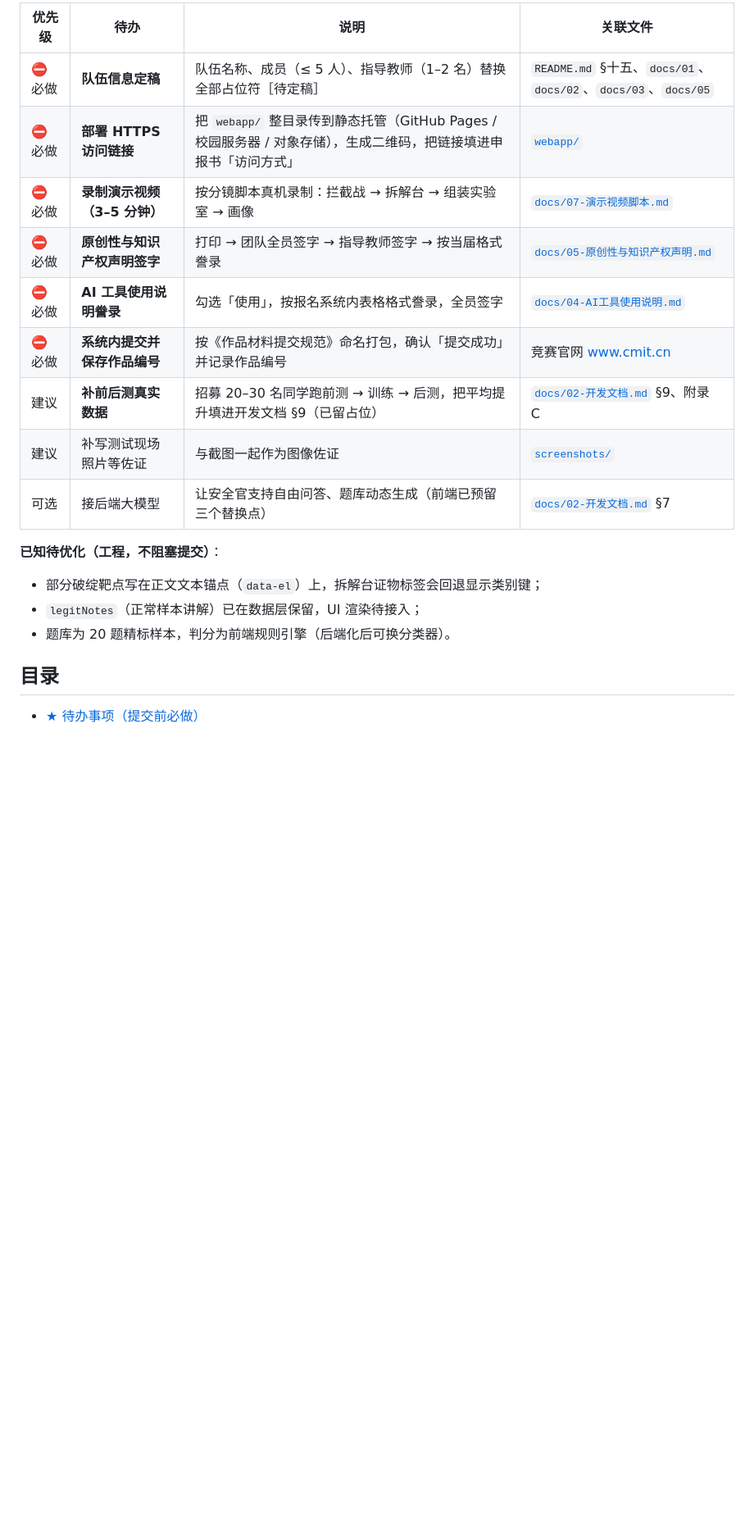
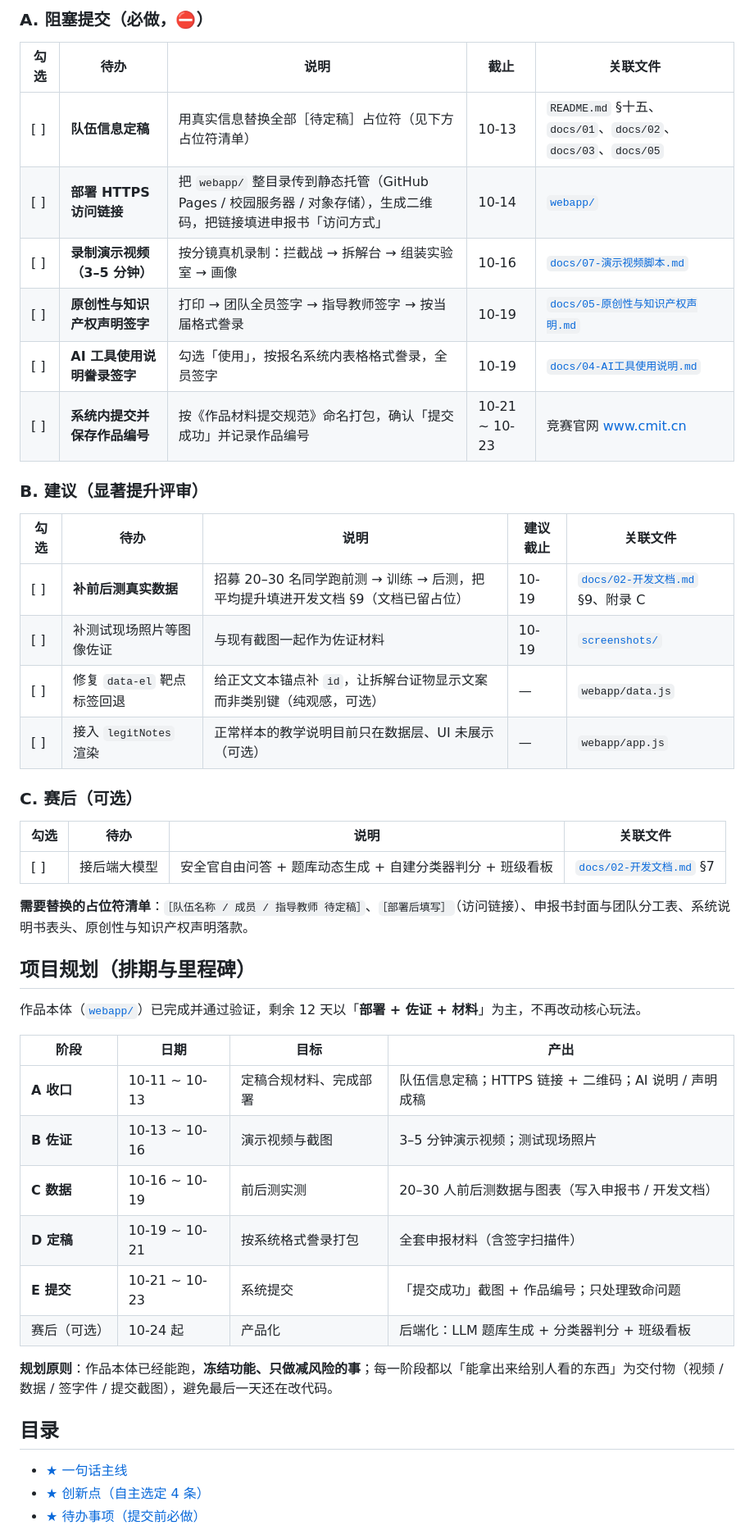
Before and after one commit to BBTTCC123/shiyu-anti-phishing-trainer, a Markdown page: README.md, the part around one of its changes. Shown at 82% size. Rendered like a GitHub page; blank space fills up the shorter version.

Commit message:
README: 定主线 + 自选创新点 + 项目规划，待办事项细分必做/建议/赛后

```diff
--- a/README.md
+++ b/README.md
@@ -16,22 +38,49 @@
 
-| 优先级 | 待办 | 说明 | 关联文件 |
+### A. 阻塞提交（必做，⛔）
+
+| 勾选 | 待办 | 说明 | 截止 | 关联文件 |
+|---|---|---|---|---|
+| [ ] | **队伍信息定稿** | 用真实信息替换全部［待定稿］占位符（见下方占位符清单） | 10-13 | `README.md` §十五、`docs/01`、`docs/02`、`docs/03`、`docs/05` |
+| [ ] | **部署 HTTPS 访问链接** | 把 `webapp/` 整目录传到静态托管（GitHub Pages / 校园服务器 / 对象存储），生成二维码，把链接填进申报书「访问方式」 | 10-14 | [`webapp/`](webapp/) |
+| [ ] | **录制演示视频（3–5 分钟）** | 按分镜真机录制：拦截战 → 拆解台 → 组装实验室 → 画像 | 10-16 | [`docs/07-演示视频脚本.md`](docs/07-演示视频脚本.md) |
+| [ ] | **原创性与知识产权声明签字** | 打印 → 团队全员签字 → 指导教师签字 → 按当届格式誊录 | 10-19 | [`docs/05-原创性与知识产权声明.md`](docs/05-原创性与知识产权声明.md) |
+| [ ] | **AI 工具使用说明誊录签字** | 勾选「使用」，按报名系统内表格格式誊录，全员签字 | 10-19 | [`docs/04-AI工具使用说明.md`](docs/04-AI工具使用说明.md) |
+| [ ] | **系统内提交并保存作品编号** | 按《作品材料提交规范》命名打包，确认「提交成功」并记录作品编号 | 10-21 ~ 10-23 | 竞赛官网 www.cmit.cn |
+
+### B. 建议（显著提升评审）
+
+| 勾选 | 待办 | 说明 | 建议截止 | 关联文件 |
+|---|---|---|---|---|
+| [ ] | **补前后测真实数据** | 招募 20–30 名同学跑前测 → 训练 → 后测，把平均提升填进开发文档 §9（文档已留占位） | 10-19 | [`docs/02-开发文档.md`](docs/02-开发文档.md) §9、附录 C |
+| [ ] | 补测试现场照片等图像佐证 | 与现有截图一起作为佐证材料 | 10-19 | [`screenshots/`](screenshots/) |
+| [ ] | 修复 `data-el` 靶点标签回退 | 给正文文本锚点补 `id`，让拆解台证物显示文案而非类别键（纯观感，可选） | — | `webapp/data.js` |
+| [ ] | 接入 `legitNotes` 渲染 | 正常样本的教学说明目前只在数据层、UI 未展示（可选） | — | `webapp/app.js` |
+
+### C. 赛后（可选）
+
+| 勾选 | 待办 | 说明 | 关联文件 |
 |---|---|---|---|
-| ⛔ 必做 | **队伍信息定稿** | 队伍名称、成员（≤ 5 人）、指导教师（1–2 名）替换全部占位符［待定稿］ | `README.md` §十五、`docs/01`、`docs/02`、`docs/03`、`docs/05` |
-| ⛔ 必做 | **部署 HTTPS 访问链接** | 把 `webapp/` 整目录传到静态托管（GitHub Pages / 校园服务器 / 对象存储），生成二维码，把链接填进申报书「访问方式」 | [`webapp/`](webapp/) |
-| ⛔ 必做 | **录制演示视频（3–5 分钟）** | 按分镜脚本真机录制：拦截战 → 拆解台 → 组装实验室 → 画像 | [`docs/07-演示视频脚本.md`](docs/07-演示视频脚本.md) |
-| ⛔ 必做 | **原创性与知识产权声明签字** | 打印 → 团队全员签字 → 指导教师签字 → 按当届格式誊录 | [`docs/05-原创性与知识产权声明.md`](docs/05-原创性与知识产权声明.md) |
-| ⛔ 必做 | **AI 工具使用说明誊录** | 勾选「使用」，按报名系统内表格格式誊录，全员签字 | [`docs/04-AI工具使用说明.md`](docs/04-AI工具使用说明.md) |
-| ⛔ 必做 | **系统内提交并保存作品编号** | 按《作品材料提交规范》命名打包，确认「提交成功」并记录作品编号 | 竞赛官网 www.cmit.cn |
-| 建议 | **补前后测真实数据** | 招募 20–30 名同学跑前测 → 训练 → 后测，把平均提升填进开发文档 §9（已留占位） | [`docs/02-开发文档.md`](docs/02-开发文档.md) §9、附录 C |
-| 建议 | 补写测试现场照片等佐证 | 与截图一起作为图像佐证 | [`screenshots/`](screenshots/) |
-| 可选 | 接后端大模型 | 让安全官支持自由问答、题库动态生成（前端已预留三个替换点） | [`docs/02-开发文档.md`](docs/02-开发文档.md) §7 |
+| [ ] | 接后端大模型 | 安全官自由问答 + 题库动态生成 + 自建分类器判分 + 班级看板 | [`docs/02-开发文档.md`](docs/02-开发文档.md) §7 |
 
-**已知待优化（工程，不阻塞提交）**：
+**需要替换的占位符清单**：`［队伍名称 / 成员 / 指导教师 待定稿］`、`［部署后填写］`（访问链接）、申报书封面与团队分工表、系统说明书表头、原创性与知识产权声明落款。
 
-- 部分破绽靶点写在正文文本锚点（`data-el`）上，拆解台证物标签会回退显示类别键；
-- `legitNotes`（正常样本讲解）已在数据层保留，UI 渲染待接入；
-- 题库为 20 题精标样本，判分为前端规则引擎（后端化后可换分类器）。
+## 项目规划（排期与里程碑）
+
+作品本体（[`webapp/`](webapp/)）已完成并通过验证，剩余 12 天以「**部署 + 佐证 + 材料**」为主，不再改动核心玩法。
+
+| 阶段 | 日期 | 目标 | 产出 |
+|---|---|---|---|
+| **A 收口** | 10-11 ~ 10-13 | 定稿合规材料、完成部署 | 队伍信息定稿；HTTPS 链接 + 二维码；AI 说明 / 声明成稿 |
+| **B 佐证** | 10-13 ~ 10-16 | 演示视频与截图 | 3–5 分钟演示视频；测试现场照片 |
+| **C 数据** | 10-16 ~ 10-19 | 前后测实测 | 20–30 人前后测数据与图表（写入申报书 / 开发文档） |
+| **D 定稿** | 10-19 ~ 10-21 | 按系统格式誊录打包 | 全套申报材料（含签字扫描件） |
+| **E 提交** | 10-21 ~ 10-23 | 系统提交 | 「提交成功」截图 + 作品编号；只处理致命问题 |
+| 赛后（可选） | 10-24 起 | 产品化 | 后端化：LLM 题库生成 + 分类器判分 + 班级看板 |
+
+**规划原则**：作品本体已经能跑，**冻结功能、只做减风险的事**；每一阶段都以「能拿出来给别人看的东西」为交付物（视频 / 数据 / 签字件 / 提交截图），避免最后一天还在改代码。
 
 ## 目录
 
+- [★ 一句话主线](#一句话主线)
+- [★ 创新点（自主选定 4 条）](#创新点自主选定-4-条)
 - [★ 待办事项（提交前必做）](#待办事项提交前必做)
```
Also changed, not shown: other parts of README.md (+45 -7 lines).
